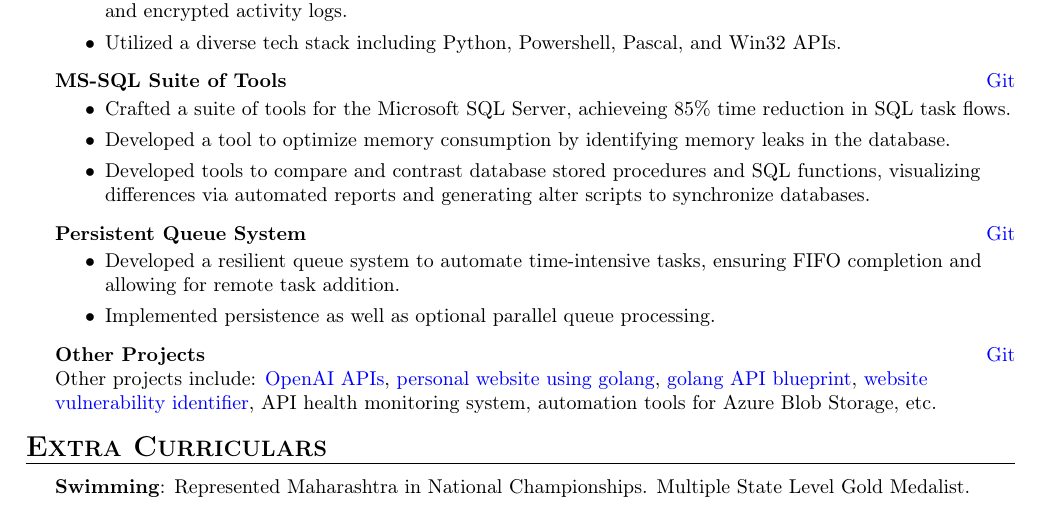
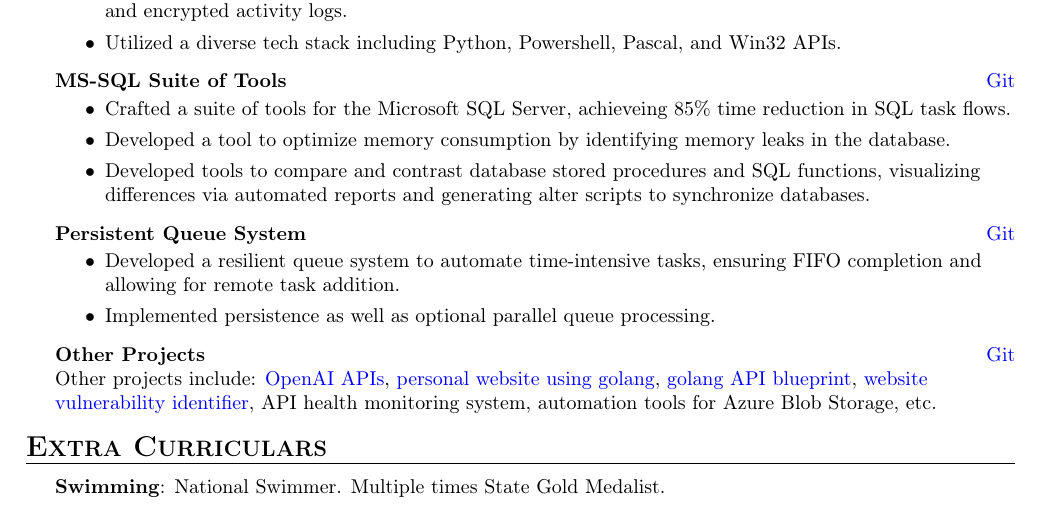
Before and after one commit to swarnimcodes/latex-resume, a LaTeX CV (src/resume.tex): part of the page, cut so that both start at the same text. Compiled offline with pdfLaTeX.

Commit message:
swimming changes

```diff
--- a/src/resume.tex
+++ b/src/resume.tex
@@ -250,6 +250,6 @@ automation tools for Azure Blob Storage, etc.
 \header{Extra Curriculars}
 \vspace{1mm}
 
-\textbf{Swimming}: Represented Maharashtra in National Championships. Multiple State Level Gold Medalist.
+\textbf{Swimming}: National Swimmer. Multiple times State Gold Medalist.
 
 \end{document}
```
Also changed, not shown: pdf/resume.pdf.
